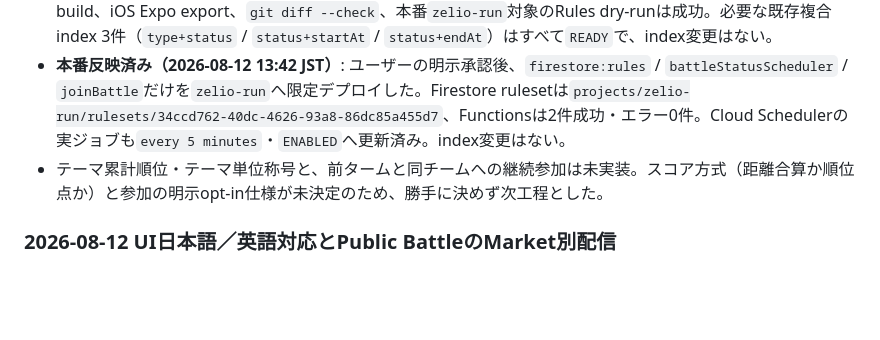
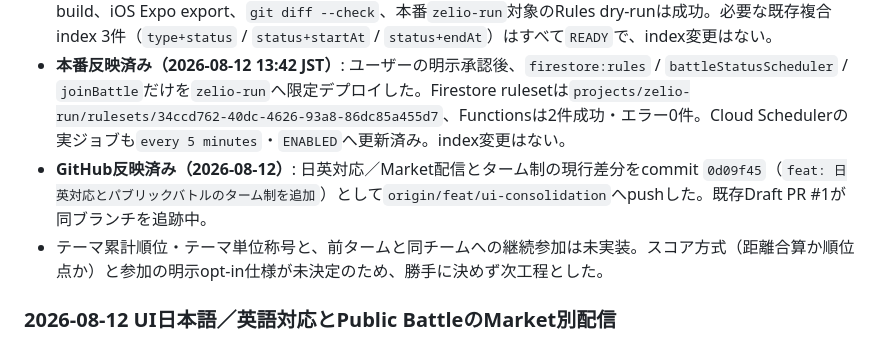
Before and after one commit to masaki0219/battlerun, a Markdown page: HANDOFF.md, the part around the change. Rendered like a GitHub page; blank space fills up the shorter version.

Commit message:
docs: デプロイとpush結果を記録

```diff
--- a/HANDOFF.md
+++ b/HANDOFF.md
@@ -35,6 +35,7 @@ Expo slug `battlerun` と EAS projectId、内部永続化キー（`@battlerun_*`
 - スケジューラを60分間隔から5分間隔へ変更した。`users.battleIds`は新しい参加時に終了済み・期限切れIDをサーバートランザクションで間引き、通算50件の履歴蓄積で参加不能になる問題を解消した。
 - Firestore Rulesはターム値のペア必須・整数範囲とSeasonスキーマを検証し、Season作成とactive→archivedだけをadminに許可する。Rulesエミュレータ全件、`npx tsc --noEmit`、tests型検査、全unit、Functions build、iOS Expo export、`git diff --check`、本番`zelio-run`対象のRules dry-runは成功。必要な既存複合index 3件（`type+status` / `status+startAt` / `status+endAt`）はすべて`READY`で、index変更はない。
 - **本番反映済み（2026-08-12 13:42 JST）**: ユーザーの明示承認後、`firestore:rules` / `battleStatusScheduler` / `joinBattle`だけを`zelio-run`へ限定デプロイした。Firestore rulesetは`projects/zelio-run/rulesets/34ccd762-40dc-4626-93a8-86dc85a455d7`、Functionsは2件成功・エラー0件。Cloud Schedulerの実ジョブも`every 5 minutes`・`ENABLED`へ更新済み。index変更はない。
+- **GitHub反映済み（2026-08-12）**: 日英対応／Market配信とターム制の現行差分をcommit `0d09f45`（`feat: 日英対応とパブリックバトルのターム制を追加`）として`origin/feat/ui-consolidation`へpushした。既存Draft PR #1が同ブランチを追跡中。
 - テーマ累計順位・テーマ単位称号と、前タームと同チームへの継続参加は未実装。スコア方式（距離合算か順位点か）と参加の明示opt-in仕様が未決定のため、勝手に決めず次工程とした。
 
 ### 2026-08-12 UI日本語／英語対応とPublic BattleのMarket別配信
```
